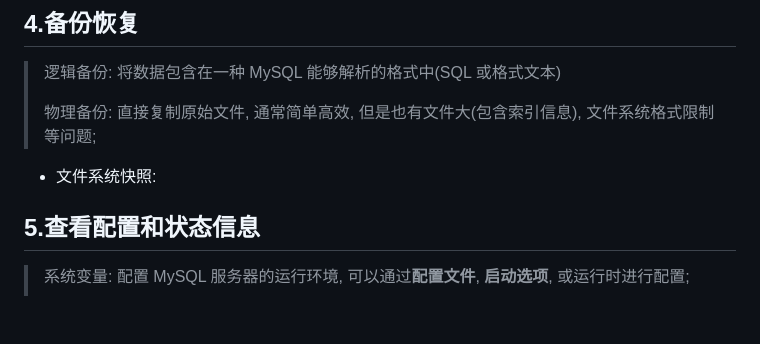
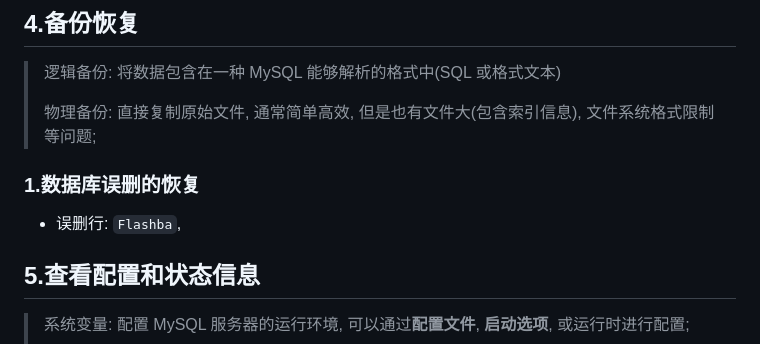
Before and after one commit to lfeng-nl/Components, a Markdown page: MySQL维护.md, the part around the change. GitHub-like rendering; blank space fills up the shorter version.

```diff
--- a/MySQL维护.md
+++ b/MySQL维护.md
@@ -88,7 +88,9 @@
 >
 > 物理备份: 直接复制原始文件, 通常简单高效, 但是也有文件大(包含索引信息), 文件系统格式限制等问题;
 
-- 文件系统快照:
+### 1.数据库误删的恢复
+
+- 误删行: `Flashba`,
 
 ## 5.查看配置和状态信息
 
```
Also changed, not shown: MySQL使用.md (+12 -0 lines), image/explain.jpg (added), 2 other files.
